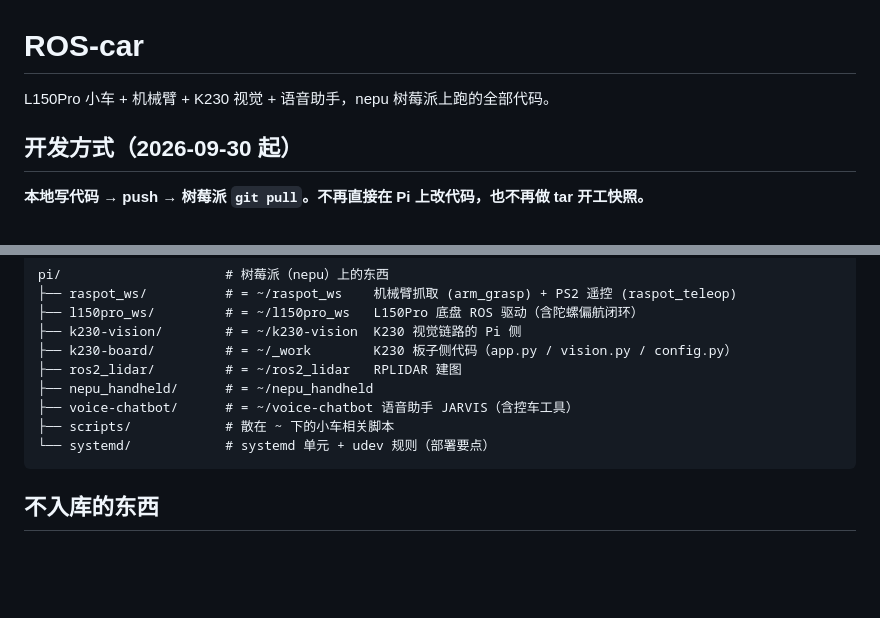
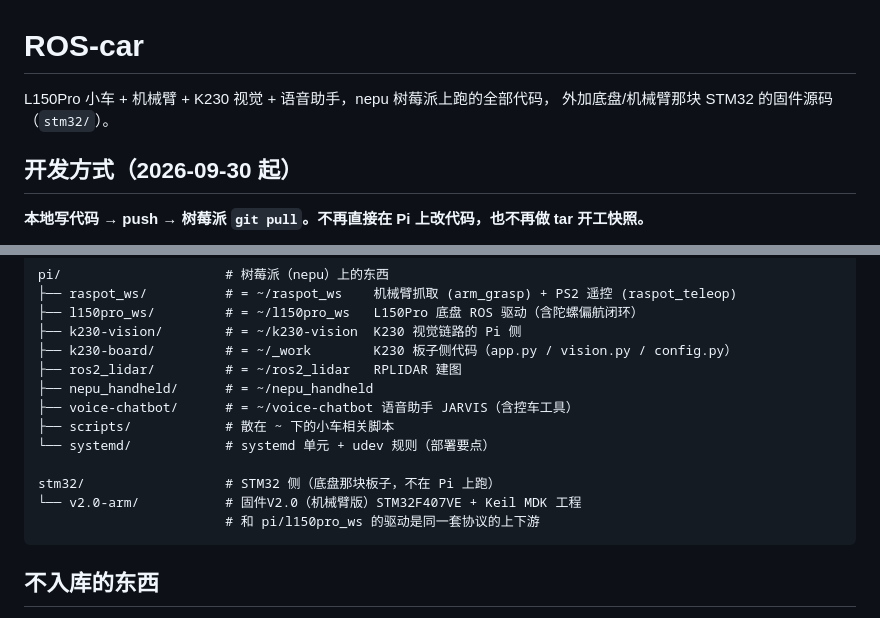
Before and after one commit to 2954425850/ROS-car, a Markdown page: README.md, 2 parts joined by grey strips. Drawn GitHub-style; blank space fills up the shorter version.

Commit message:
docs(readme): 顶层目录加上 stm32/ —— 仓库不再只有 Pi 端

````diff
--- a/README.md
+++ b/README.md
@@ -1,6 +1,7 @@
 # ROS-car
 
-L150Pro 小车 + 机械臂 + K230 视觉 + 语音助手，nepu 树莓派上跑的全部代码。
+L150Pro 小车 + 机械臂 + K230 视觉 + 语音助手，nepu 树莓派上跑的全部代码，
+外加底盘/机械臂那块 STM32 的固件源码（`stm32/`）。
 
 ## 开发方式（2026-09-30 起）
 
@@ -23,6 +24,10 @@ pi/                     # 树莓派（nepu）上的东西
 ├── voice-chatbot/      # = ~/voice-chatbot 语音助手 JARVIS（含控车工具）
 ├── scripts/            # 散在 ~ 下的小车相关脚本
 └── systemd/            # systemd 单元 + udev 规则（部署要点）
+
+stm32/                  # STM32 侧（底盘那块板子，不在 Pi 上跑）
+└── v2.0-arm/           # 固件V2.0（机械臂版）STM32F407VE + Keil MDK 工程
+                        # 和 pi/l150pro_ws 的驱动是同一套协议的上下游
 ```
 
 ## 不入库的东西
````
